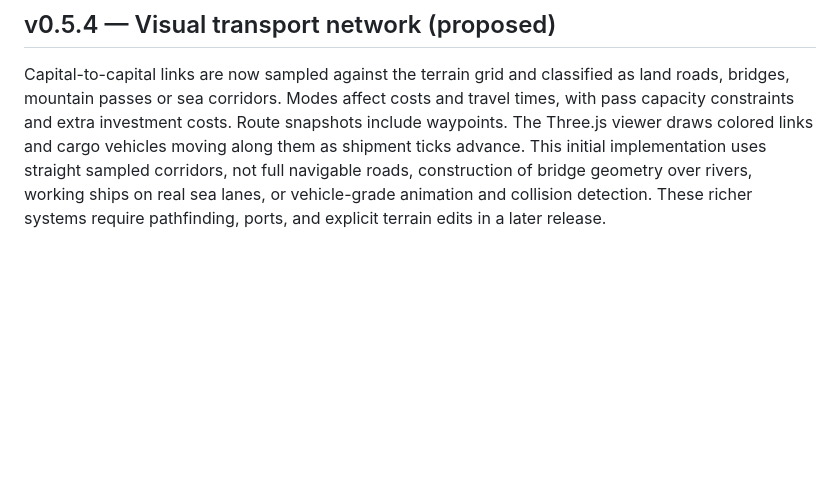
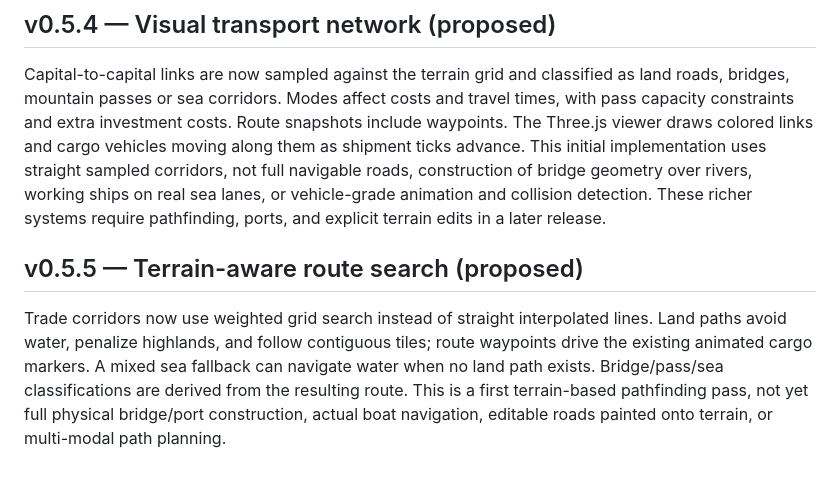
Before and after one commit to Aspksa/EONVERSE, a Markdown page: README.md, the part around the change. GitHub-like rendering; blank space fills up the shorter version.

Commit message:
docs: terrain route finding and limitations

```diff
--- a/README.md
+++ b/README.md
@@ -121,3 +121,7 @@ States can jointly fund up to three road improvements. Better roads increase rou
 ## v0.5.4 — Visual transport network (proposed)
 
 Capital-to-capital links are now sampled against the terrain grid and classified as land roads, bridges, mountain passes or sea corridors. Modes affect costs and travel times, with pass capacity constraints and extra investment costs. Route snapshots include waypoints. The Three.js viewer draws colored links and cargo vehicles moving along them as shipment ticks advance. This initial implementation uses straight sampled corridors, not full navigable roads, construction of bridge geometry over rivers, working ships on real sea lanes, or vehicle-grade animation and collision detection. These richer systems require pathfinding, ports, and explicit terrain edits in a later release.
+
+## v0.5.5 — Terrain-aware route search (proposed)
+
+Trade corridors now use weighted grid search instead of straight interpolated lines. Land paths avoid water, penalize highlands, and follow contiguous tiles; route waypoints drive the existing animated cargo markers. A mixed sea fallback can navigate water when no land path exists. Bridge/pass/sea classifications are derived from the resulting route. This is a first terrain-based pathfinding pass, not yet full physical bridge/port construction, actual boat navigation, editable roads painted onto terrain, or multi-modal path planning.
```
